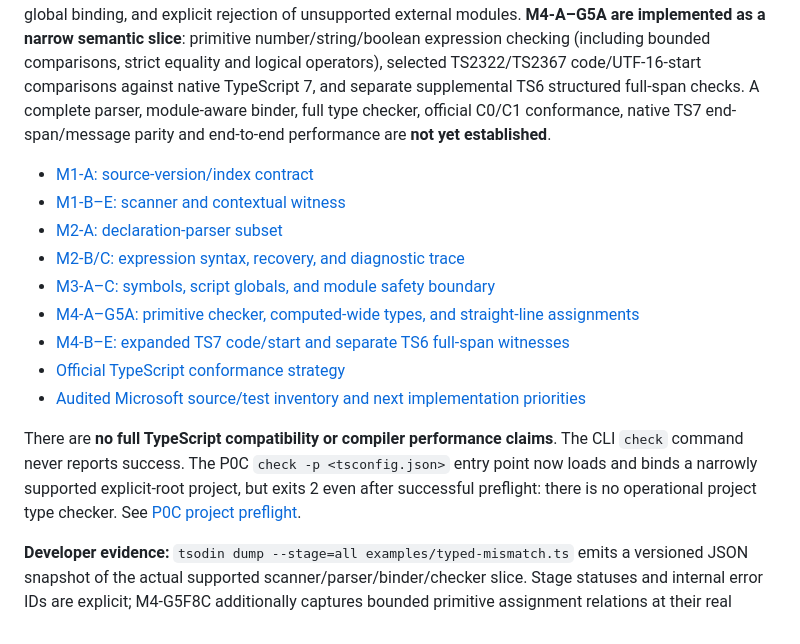
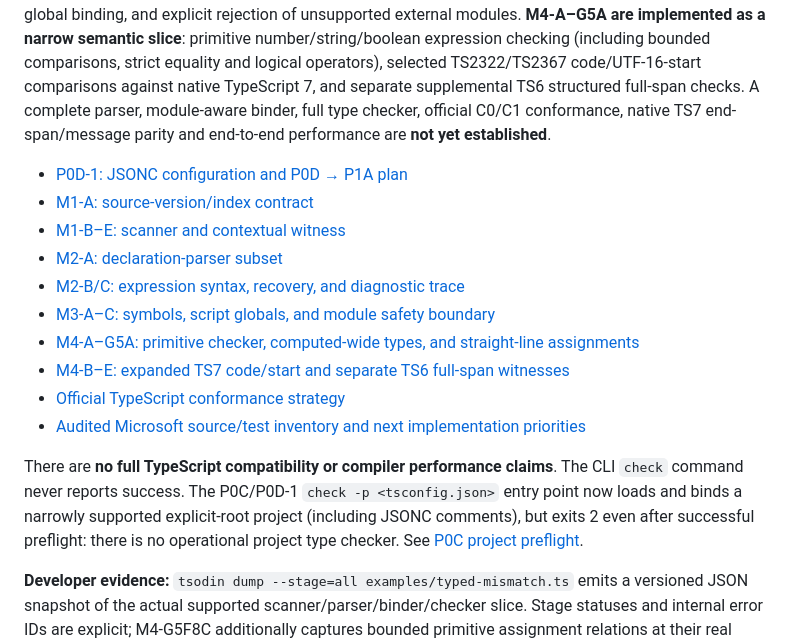
Before and after one commit to megaalive/tsodin, a Markdown page: README.md, the part around the change. GitHub-like rendering.

Commit message:
Link project milestones and JSONC capability in README

```diff
--- a/README.md
+++ b/README.md
@@ -10,6 +10,7 @@ tsodin is an experimental, performance-first TypeScript checker/compiler designe
 
 M0 is **closed**. **M1 remains active**: source versions, a bounded scanner, contextual rescans and nested templates are implemented; full scanner parity is not yet established. **M2-A–C are implemented**: declaration parsing, expression precedence and syntax recovery, plus a developer-only source-to-syntax diagnostic tracer with UTF-16 positions. **M3-A–C are implemented**: a one-file binder, cross-file script-global binding, and explicit rejection of unsupported external modules. **M4-A–G5A are implemented as a narrow semantic slice**: primitive number/string/boolean expression checking (including bounded comparisons, strict equality and logical operators), selected TS2322/TS2367 code/UTF-16-start comparisons against native TypeScript 7, and separate supplemental TS6 structured full-span checks. A complete parser, module-aware binder, full type checker, official C0/C1 conformance, native TS7 end-span/message parity and end-to-end performance are **not yet established**.
 
+- [P0D-1: JSONC configuration and P0D → P1A plan](docs/P0D_PROJECT_PLAN.md)
 - [M1-A: source-version/index contract](docs/M1_SOURCE.md)
 - [M1-B–E: scanner and contextual witness](docs/M1_SCANNER.md)
 - [M2-A: declaration-parser subset](docs/M2_PARSER.md)
@@ -20,7 +21,7 @@ M0 is **closed**. **M1 remains active**: source versions, a bounded scanner, con
 - [Official TypeScript conformance strategy](docs/OFFICIAL_CONFORMANCE.md)
 - [Audited Microsoft source/test inventory and next implementation priorities](docs/UPSTREAM_AUDIT.md)
 
-There are **no full TypeScript compatibility or compiler performance claims**. The CLI `check` command never reports success. The P0C `check -p <tsconfig.json>` entry point now loads and binds a narrowly supported explicit-root project, but exits 2 even after successful preflight: there is no operational project type checker. See [P0C project preflight](docs/P0C_PROJECT.md).
+There are **no full TypeScript compatibility or compiler performance claims**. The CLI `check` command never reports success. The P0C/P0D-1 `check -p <tsconfig.json>` entry point now loads and binds a narrowly supported explicit-root project (including JSONC comments), but exits 2 even after successful preflight: there is no operational project type checker. See [P0C project preflight](docs/P0C_PROJECT.md).
 
 **Developer evidence:** `tsodin dump --stage=all examples/typed-mismatch.ts` emits a versioned JSON snapshot of the actual supported scanner/parser/binder/checker slice. Stage statuses and internal error IDs are explicit; M4-G5F8C additionally captures bounded primitive assignment relations at their real checker decision sites. Use `--trace-relations` to include successful decisions; missing general relations are never invented. M4-G5F8F publishes source-backed strict-equality proof categories separately in `tsodin.dump/3`, never claiming that possible overlap means an expression evaluates to true. See [Stage dump contract](docs/STAGE_DUMP.md).
 
```
